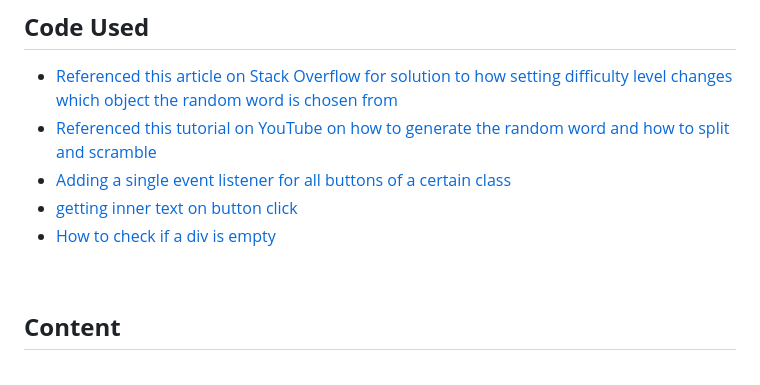
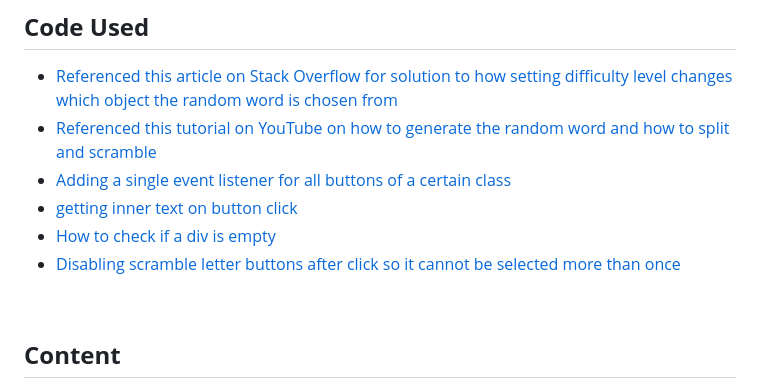
Before and after one commit to rkillickdev/spelling-bee-scramble, a Markdown page: README.md, the part around the change. Drawn GitHub-style.

Commit message:
Update readme with code credit

```diff
--- a/README.md
+++ b/README.md
@@ -279,6 +279,7 @@ const buttonArray = Array.from(scrambleButtons);
 * [Adding a single event listener for all buttons of a certain class](https://stackoverflow.com/questions/49680484/how-to-add-one-event-listener-for-all-buttons)
 * [getting inner text on button click](https://stackoverflow.com/questions/69663406/how-to-get-value-from-button-after-it-has-been-clicked)
 * [How to check if a div is empty](https://bobbyhadz.com/blog/javascript-check-if-div-is-empty)
+* [Disabling scramble letter buttons after click so it cannot be selected more than once](https://stackoverflow.com/questions/23724639/make-a-button-unclickable-after-one-click)
 
 <br>
 
```
